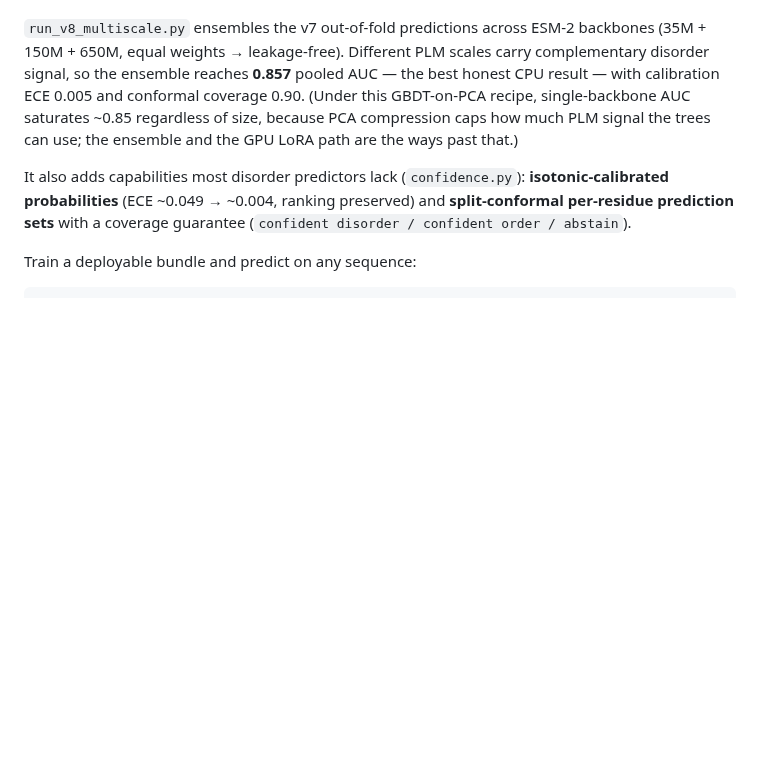
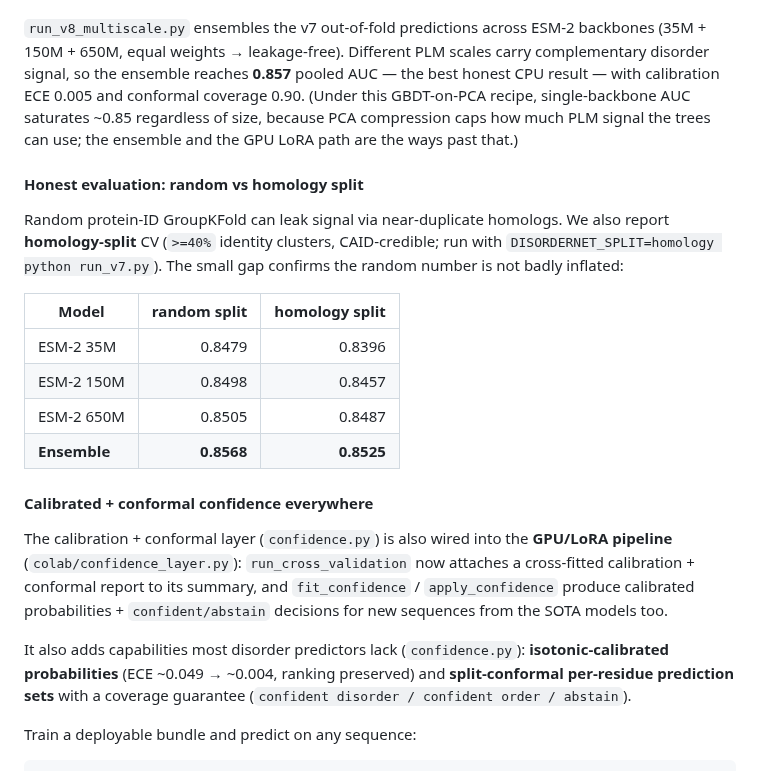
Before and after one commit to Tommaso-R-Marena/DisorderNet, a Markdown page: README.md, the part around the change. Rendered like a GitHub page; blank space fills up the shorter version.

Commit message:
Document honest random-vs-homology-split results + GPU confidence port
Co-authored-by: Tommaso R. Marena <marena@cua.edu>

```diff
--- a/README.md
+++ b/README.md
@@ -447,6 +447,28 @@ the best honest CPU result — with calibration ECE 0.005 and conformal coverage
 size, because PCA compression caps how much PLM signal the trees can use; the ensemble
 and the GPU LoRA path are the ways past that.)
 
+#### Honest evaluation: random vs homology split
+
+Random protein-ID GroupKFold can leak signal via near-duplicate homologs. We also
+report **homology-split** CV (`>=40%` identity clusters, CAID-credible; run with
+`DISORDERNET_SPLIT=homology python run_v7.py`). The small gap confirms the random
+number is not badly inflated:
+
+| Model | random split | homology split |
+|-------|-------------:|---------------:|
+| ESM-2 35M | 0.8479 | 0.8396 |
+| ESM-2 150M | 0.8498 | 0.8457 |
+| ESM-2 650M | 0.8505 | 0.8487 |
+| **Ensemble** | **0.8568** | **0.8525** |
+
+#### Calibrated + conformal confidence everywhere
+
+The calibration + conformal layer (`confidence.py`) is also wired into the **GPU/LoRA
+pipeline** (`colab/confidence_layer.py`): `run_cross_validation` now attaches a
+cross-fitted calibration + conformal report to its summary, and `fit_confidence` /
+`apply_confidence` produce calibrated probabilities + `confident/abstain` decisions
+for new sequences from the SOTA models too.
+
 It also adds capabilities most disorder predictors lack (`confidence.py`):
 **isotonic-calibrated probabilities** (ECE ~0.049 → ~0.004, ranking preserved) and
 **split-conformal per-residue prediction sets** with a coverage guarantee
```
